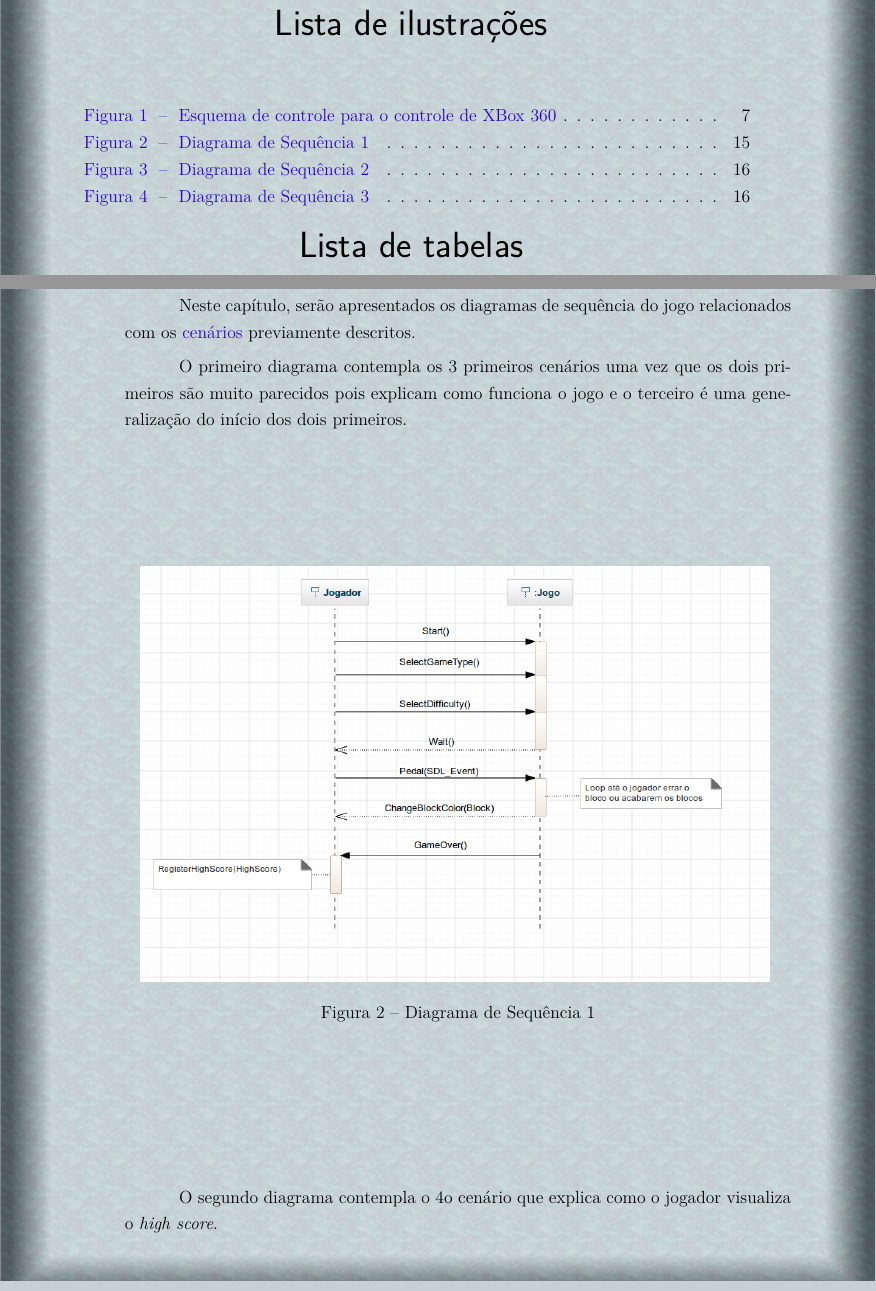
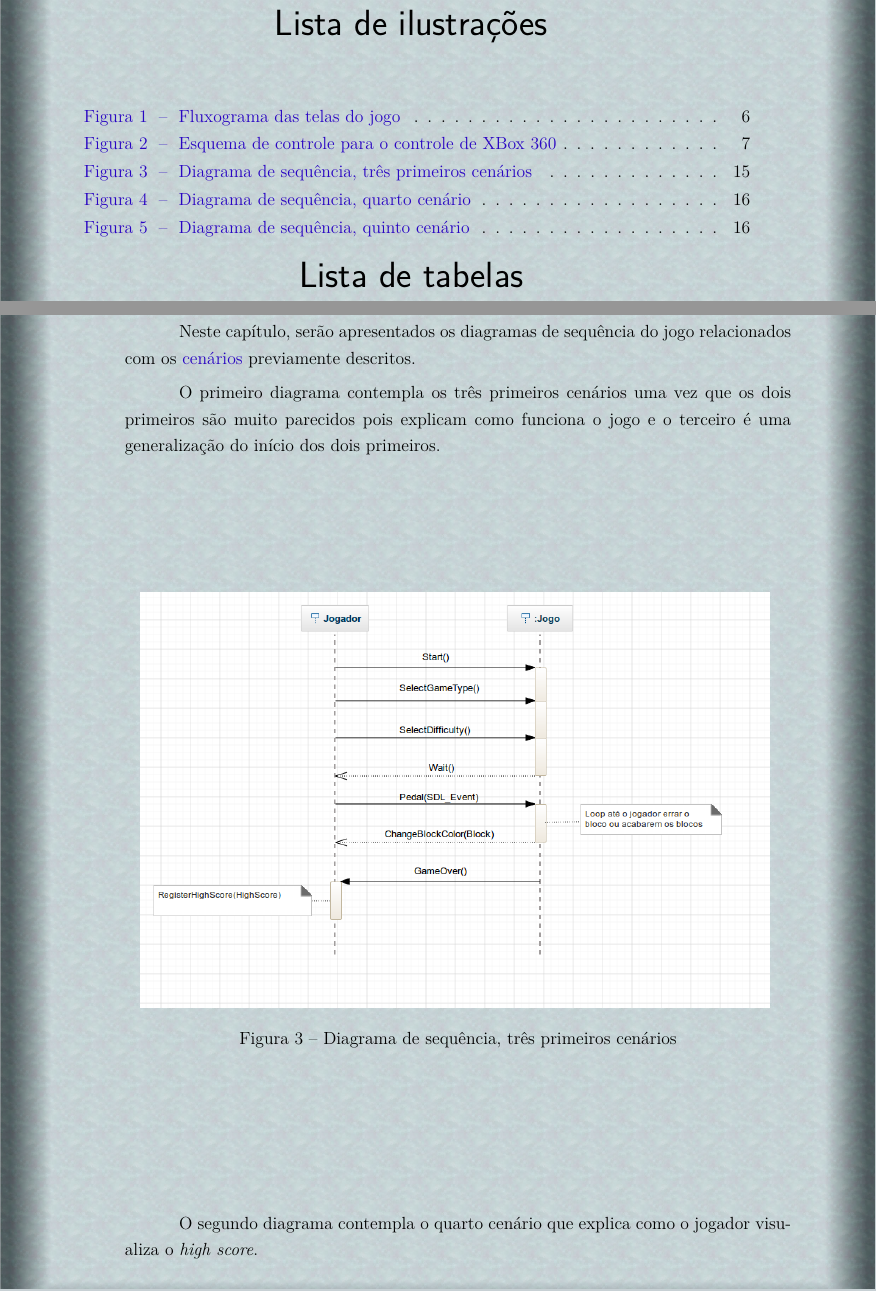
Before and after one commit to CaioIcy/ICG_OpenGL, a LaTeX thesis (GDD/gdd_dsw_icg.tex, which reads GDD/editaveis/diagramaSequencia.tex): two parts of pages 4 and 17 of 22, joined at a grey line, cut so that both start at the same text. The pictures show the PDF file GDD/gdd_dsw_icg.pdf that the author committed with the source.

Commit message:
Adding screen fluxogram to the document
Also updated some basic information, such as the date and a couple of captions

```diff
--- a/GDD/editaveis/diagramaSequencia.tex
+++ b/GDD/editaveis/diagramaSequencia.tex
@@ -2,17 +2,17 @@
 
 Neste capítulo, serão apresentados os diagramas de sequência do jogo relacionados com os \hyperlink{cenarios}{cenários} previamente descritos.
 
-O primeiro diagrama contempla os 3 primeiros cenários uma vez que os dois primeiros são muito parecidos pois explicam como funciona o jogo e o terceiro é uma generalização do início dos dois primeiros.
+O primeiro diagrama contempla os três primeiros cenários uma vez que os dois primeiros são muito parecidos pois explicam como funciona o jogo e o terceiro é uma generalização do início dos dois primeiros.
 
 \begin{figure}[H]
 \centering\includegraphics[scale=0.5]{figuras/SequenceDiagram1.png}
-\caption{Diagrama de Sequência 1}
+\caption{Diagrama de sequência, três primeiros cenários}
 \end{figure}
 
-O segundo diagrama contempla o 4o cenário que explica como o jogador visualiza o \textit{high score}.
+O segundo diagrama contempla o quarto cenário que explica como o jogador visualiza o \textit{high score}.
 
 \begin{figure}[H]
-\centering\includegraphics[scale=0.5]{figuras/SequenceDiagram2.png}
-\caption{Diagrama de Sequência 2}
+\centering\includegraphics[scale=0.7]{figuras/SequenceDiagram2.png}
+\caption{Diagrama de sequência, quarto cenário}
 \end{figure}
 
@@ -20,5 +20,5 @@ O terceiro diagrama contempla o 5o cenário que explica como o jogador assiste a
 
 \begin{figure}[H]
-\centering\includegraphics[scale=0.5]{figuras/SequenceDiagram3.png}
-\caption{Diagrama de Sequência 3}
+\centering\includegraphics[scale=0.7]{figuras/SequenceDiagram3.png}
+\caption{Diagrama de sequência, quinto cenário}
 \end{figure}
```
Also changed, not shown: GDD/editaveis/GDD/telas.tex (+4 -1 lines), GDD/editaveis/informacoes.tex (+1 -1 lines), GDD/fixos/informacoes.tex (+1 -2 lines), GDD/gdd_dsw_icg.pdf, GDD/editaveis/diagramaSequencia.tex (2 more changed lines), 1 other file.
